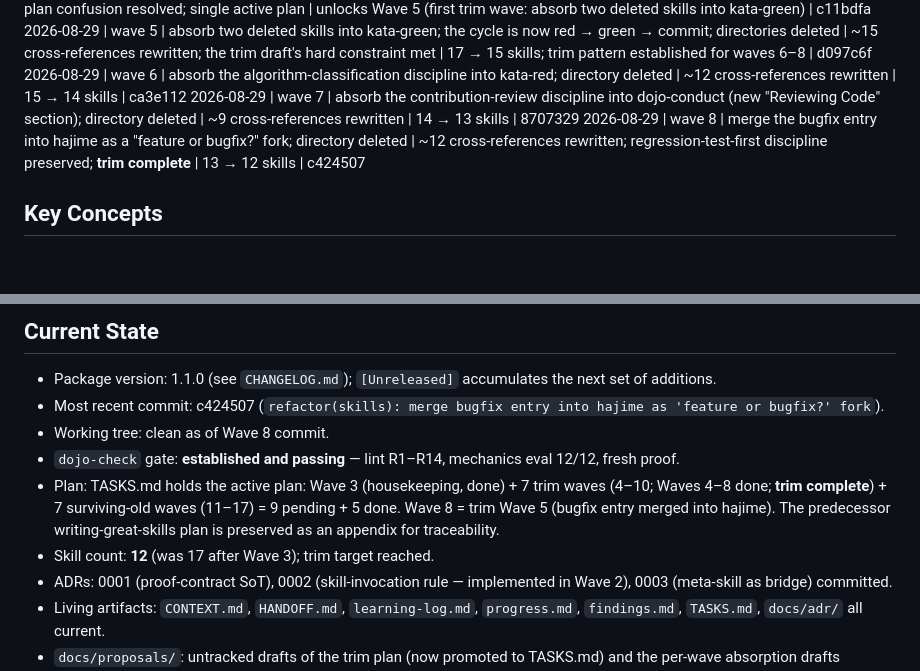
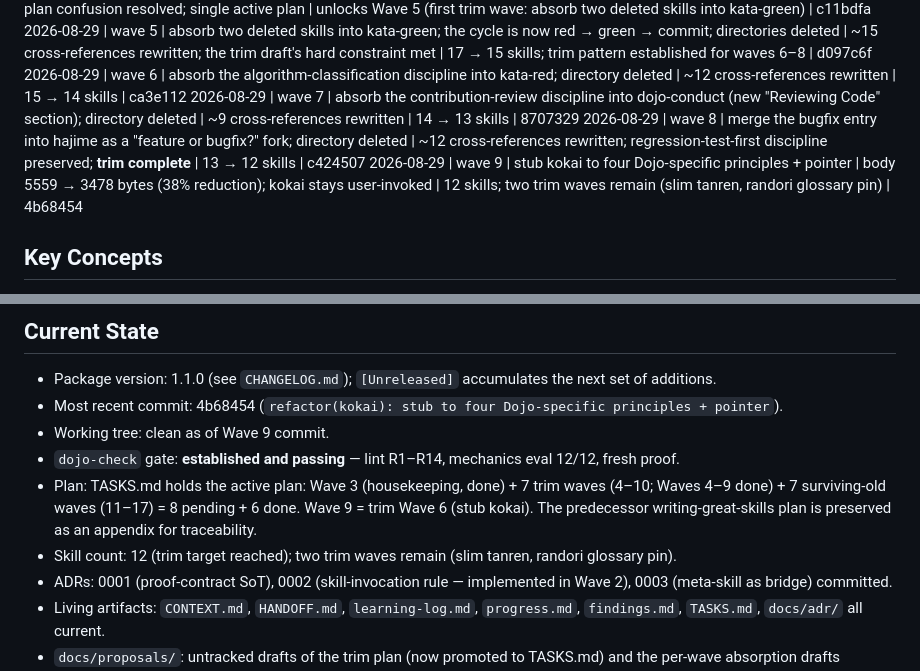
Before and after one commit to liordino/dojo-skills, a Markdown page: HANDOFF.md, 2 parts joined by grey strips. Drawn GitHub-style; blank space fills up the shorter version.

Commit message:
docs: Wave 9 durable artifacts (HANDOFF/progress updates)
Post-commit durable-artifact updates for 4b68454 (Wave 9):

- HANDOFF.md Current State + Wave History updated.
- progress.md appended with Wave 9 entry.

```diff
--- a/HANDOFF.md
+++ b/HANDOFF.md
@@ -74,6 +74,7 @@ Most recent first.
 2026-08-29 | wave 6 | absorb the algorithm-classification discipline into kata-red; directory deleted | ~12 cross-references rewritten | 15 → 14 skills | ca3e112
 2026-08-29 | wave 7 | absorb the contribution-review discipline into dojo-conduct (new "Reviewing Code" section); directory deleted | ~9 cross-references rewritten | 14 → 13 skills | 8707329
 2026-08-29 | wave 8 | merge the bugfix entry into hajime as a "feature or bugfix?" fork; directory deleted | ~12 cross-references rewritten; regression-test-first discipline preserved; **trim complete** | 13 → 12 skills | c424507
+2026-08-29 | wave 9 | stub kokai to four Dojo-specific principles + pointer | body 5559 → 3478 bytes (38% reduction); kokai stays user-invoked | 12 skills; two trim waves remain (slim tanren, randori glossary pin) | 4b68454
 
 ## Key Concepts
 
@@ -134,11 +135,11 @@ Most recent first.
 
 - Package version: 1.1.0 (see `CHANGELOG.md`); `[Unreleased]` accumulates the
   next set of additions.
-- Most recent commit: c424507 (`refactor(skills): merge bugfix entry into hajime as 'feature or bugfix?' fork`).
-- Working tree: clean as of Wave 8 commit.
+- Most recent commit: 4b68454 (`refactor(kokai): stub to four Dojo-specific principles + pointer`).
+- Working tree: clean as of Wave 9 commit.
 - `dojo-check` gate: **established and passing** — lint R1–R14, mechanics eval 12/12, fresh proof.
-- Plan: TASKS.md holds the active plan: Wave 3 (housekeeping, done) + 7 trim waves (4–10; Waves 4–8 done; **trim complete**) + 7 surviving-old waves (11–17) = 9 pending + 5 done. Wave 8 = trim Wave 5 (bugfix entry merged into hajime). The predecessor writing-great-skills plan is preserved as an appendix for traceability.
-- Skill count: **12** (was 17 after Wave 3); trim target reached.
+- Plan: TASKS.md holds the active plan: Wave 3 (housekeeping, done) + 7 trim waves (4–10; Waves 4–9 done) + 7 surviving-old waves (11–17) = 8 pending + 6 done. Wave 9 = trim Wave 6 (stub kokai). The predecessor writing-great-skills plan is preserved as an appendix for traceability.
+- Skill count: 12 (trim target reached); two trim waves remain (slim tanren, randori glossary pin).
 - ADRs: 0001 (proof-contract SoT), 0002 (skill-invocation rule — implemented in Wave 2), 0003 (meta-skill as bridge) committed.
 - Living artifacts: `CONTEXT.md`, `HANDOFF.md`, `learning-log.md`, `progress.md`, `findings.md`, `TASKS.md`, `docs/adr/` all current.
 - `docs/proposals/`: untracked drafts of the trim plan (now promoted to TASKS.md) and the per-wave absorption drafts (`wave1-kata-green-absorption.md`, `wave2-3-absorption.md`). Kept as historical record of how the trim plan was derived; safe to delete after Wave 10 lands or keep indefinitely.
```
Also changed, not shown: progress.md (+2 -0 lines).
